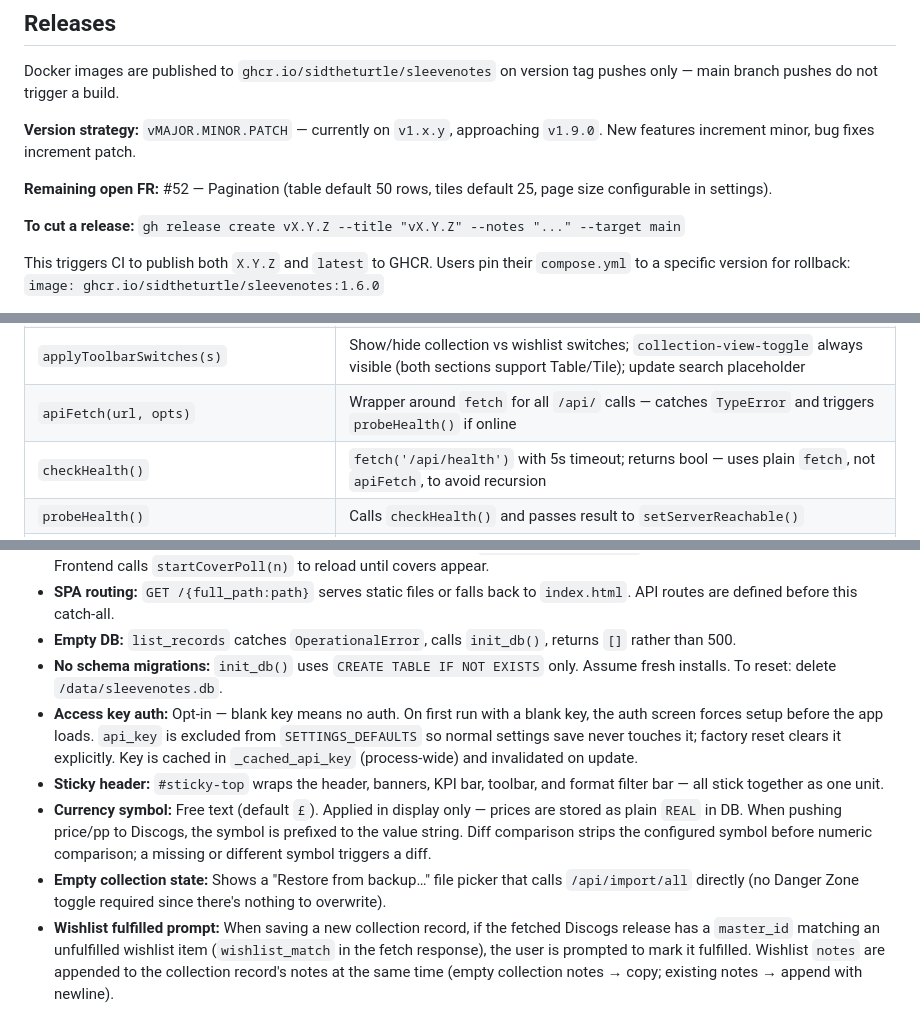
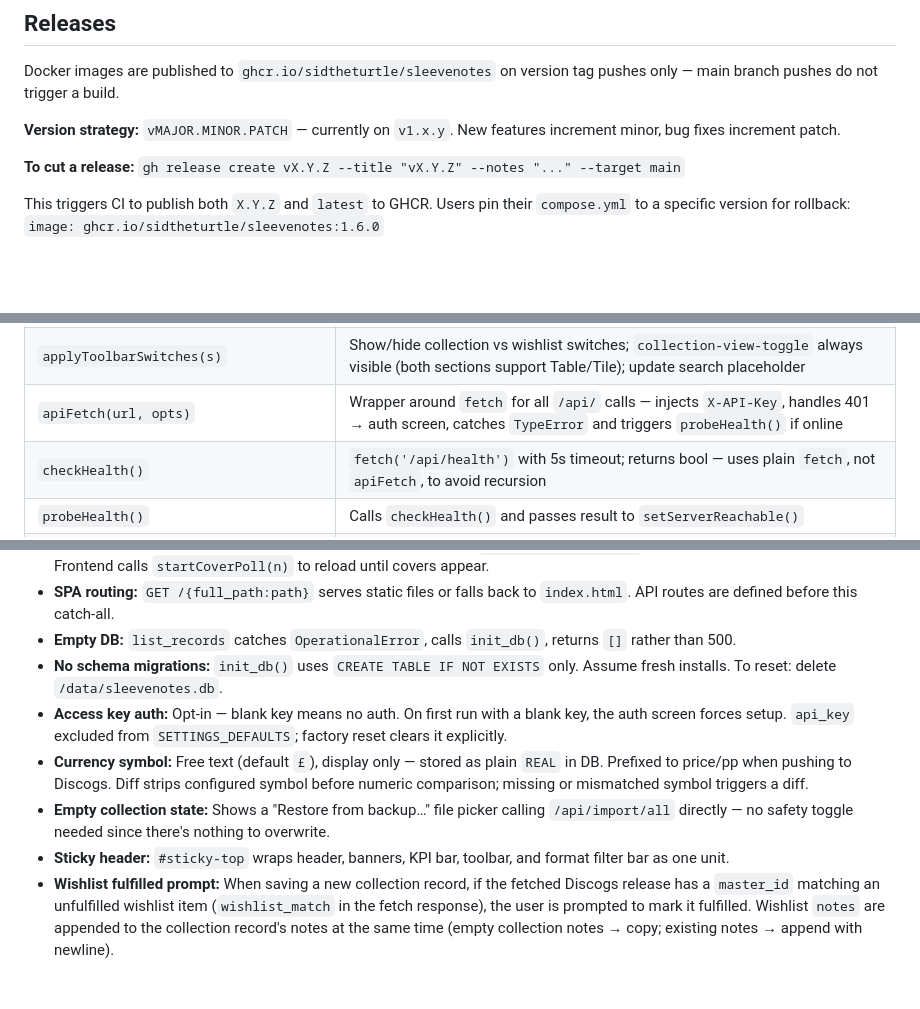
Before and after one commit to SiDtheTurtle/SleeveNotes, a Markdown page: CLAUDE.md, 3 parts joined by grey strips. GitHub-like rendering; blank space fills up the shorter version.

Commit message:
docs: clean up CLAUDE.md — remove FR todo, restore prose sections, tighten behaviours
Co-Authored-By: Claude Sonnet 4.6 <noreply@anthropic.com>

```diff
--- a/CLAUDE.md
+++ b/CLAUDE.md
@@ -33,9 +33,7 @@ Always create a feature branch before making any code or config changes. Never c
 
 Docker images are published to `ghcr.io/sidtheturtle/sleevenotes` on version tag pushes only — main branch pushes do not trigger a build.
 
-**Version strategy:** `vMAJOR.MINOR.PATCH` — currently on `v1.x.y`, approaching `v1.9.0`. New features increment minor, bug fixes increment patch.
-
-**Remaining open FR:** #52 — Pagination (table default 50 rows, tiles default 25, page size configurable in settings).
+**Version strategy:** `vMAJOR.MINOR.PATCH` — currently on `v1.x.y`. New features increment minor, bug fixes increment patch.
 
 **To cut a release:** `gh release create vX.Y.Z --title "vX.Y.Z" --notes "..." --target main`
 
@@ -301,7 +301,7 @@ All UI state is persisted via `lsGet(key, fallback)` / `lsSet(key, val)` helpers
 | `splitDiscogsTitle(combined)` | Split "Artist - Title" Discogs search string into `{artist, title}` for pending item display |
 | `setSection(section)` | Top-level nav: sets `currentSection`, updates nav buttons, calls `applyToolbarSwitches`, loads/renders appropriate view |
 | `applyToolbarSwitches(s)` | Show/hide collection vs wishlist switches; `collection-view-toggle` always visible (both sections support Table/Tile); update search placeholder |
-| `apiFetch(url, opts)` | Wrapper around `fetch` for all `/api/` calls — catches `TypeError` and triggers `probeHealth()` if online |
+| `apiFetch(url, opts)` | Wrapper around `fetch` for all `/api/` calls — injects `X-API-Key`, handles 401 → auth screen, catches `TypeError` and triggers `probeHealth()` if online |
 | `checkHealth()` | `fetch('/api/health')` with 5s timeout; returns bool — uses plain `fetch`, not `apiFetch`, to avoid recursion |
 | `probeHealth()` | Calls `checkHealth()` and passes result to `setServerReachable()` |
 | `setServerReachable(bool)` | Updates `serverReachable`, calls `updateOnlineState()`, starts/cancels backoff polling, toasts on reconnect, calls `flushPendingQueue()` on reconnect |
@@ -346,10 +346,10 @@ S (Sealed) → M → NM → VG+ → VG → G+ → G → F → P
 - **SPA routing:** `GET /{full_path:path}` serves static files or falls back to `index.html`. API routes are defined before this catch-all.
 - **Empty DB:** `list_records` catches `OperationalError`, calls `init_db()`, returns `[]` rather than 500.
 - **No schema migrations:** `init_db()` uses `CREATE TABLE IF NOT EXISTS` only. Assume fresh installs. To reset: delete `/data/sleevenotes.db`.
-- **Access key auth:** Opt-in — blank key means no auth. On first run with a blank key, the auth screen forces setup before the app loads. `api_key` is excluded from `SETTINGS_DEFAULTS` so normal settings save never touches it; factory reset clears it explicitly. Key is cached in `_cached_api_key` (process-wide) and invalidated on update.
-- **Sticky header:** `#sticky-top` wraps the header, banners, KPI bar, toolbar, and format filter bar — all stick together as one unit.
-- **Currency symbol:** Free text (default `£`). Applied in display only — prices are stored as plain `REAL` in DB. When pushing price/pp to Discogs, the symbol is prefixed to the value string. Diff comparison strips the configured symbol before numeric comparison; a missing or different symbol triggers a diff.
-- **Empty collection state:** Shows a "Restore from backup…" file picker that calls `/api/import/all` directly (no Danger Zone toggle required since there's nothing to overwrite).
+- **Access key auth:** Opt-in — blank key means no auth. On first run with a blank key, the auth screen forces setup. `api_key` excluded from `SETTINGS_DEFAULTS`; factory reset clears it explicitly.
+- **Currency symbol:** Free text (default `£`), display only — stored as plain `REAL` in DB. Prefixed to price/pp when pushing to Discogs. Diff strips configured symbol before numeric comparison; missing or mismatched symbol triggers a diff.
+- **Empty collection state:** Shows a "Restore from backup…" file picker calling `/api/import/all` directly — no safety toggle needed since there's nothing to overwrite.
+- **Sticky header:** `#sticky-top` wraps header, banners, KPI bar, toolbar, and format filter bar as one unit.
 - **Wishlist fulfilled prompt:** When saving a new collection record, if the fetched Discogs release has a `master_id` matching an unfulfilled wishlist item (`wishlist_match` in the fetch response), the user is prompted to mark it fulfilled. Wishlist `notes` are appended to the collection record's notes at the same time (empty collection notes → copy; existing notes → append with newline).
 - **Wishlist fulfilled toggle:** The detail modal shows a checkbox for fulfilled status, saved together with notes via the Save button. This replaces the former instant "Mark Fulfilled" action — changes are reversible until saved.
 - **Wishlist cover prefix:** Master release covers are stored as `m{master_id}_01.jpeg` to avoid filename collision with release images (`r{release_id}_...`).
```
Also changed, not shown: other parts of CLAUDE.md (+2 -0 lines).
